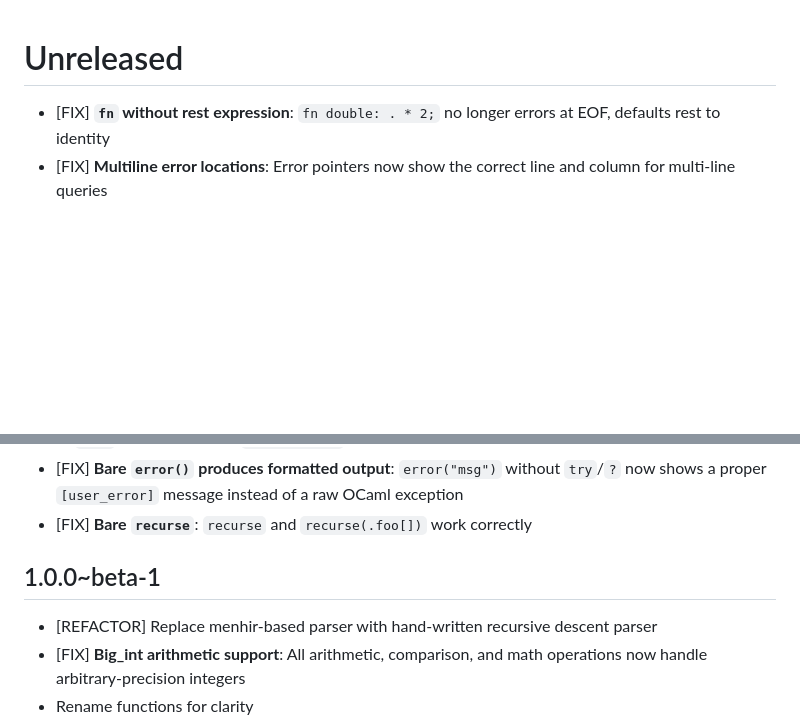
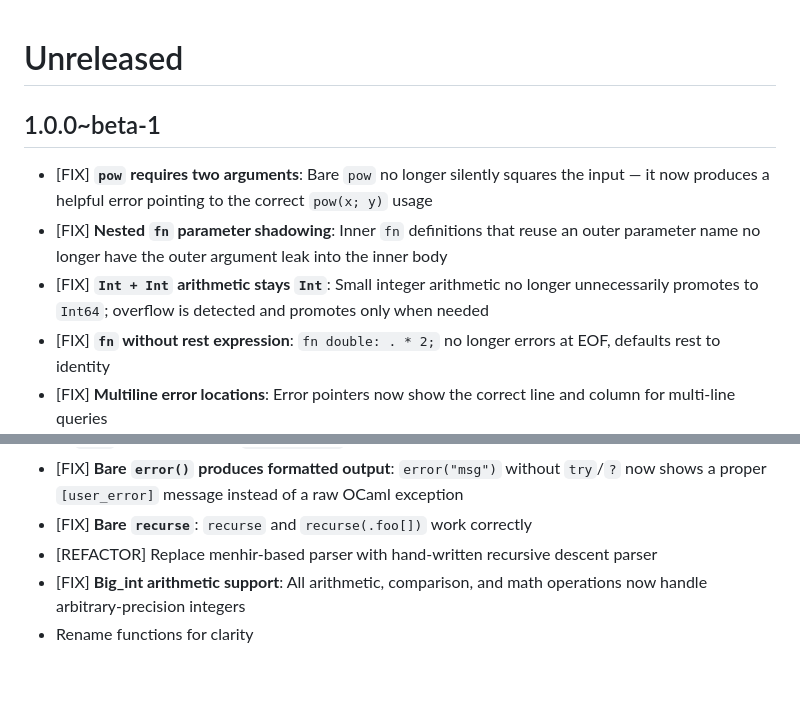
Before and after one commit to davesnx/query-json, a Markdown page: CHANGES.md, 2 parts joined by grey strips. Rendered like a GitHub page; blank space fills up the shorter version.

Commit message:
docs: move unreleased entries into 1.0.0~beta-1, add changelog for recent fixes

```diff
--- a/CHANGES.md
+++ b/CHANGES.md
@@ -1,5 +1,10 @@
 # Unreleased
 
+## 1.0.0~beta-1
+
+- [FIX] **`pow` requires two arguments**: Bare `pow` no longer silently squares the input — it now produces a helpful error pointing to the correct `pow(x; y)` usage
+- [FIX] **Nested `fn` parameter shadowing**: Inner `fn` definitions that reuse an outer parameter name no longer have the outer argument leak into the inner body
+- [FIX] **`Int + Int` arithmetic stays `Int`**: Small integer arithmetic no longer unnecessarily promotes to `Int64`; overflow is detected and promotes only when needed
 - [FIX] **`fn` without rest expression**: `fn double: . * 2;` no longer errors at EOF, defaults rest to identity
 - [FIX] **Multiline error locations**: Error pointers now show the correct line and column for multi-line queries
 - [REFACTOR] Replace `Str` regex engine with `Re.Pcre` for native PCRE syntax support
@@ -14,9 +19,6 @@
 - [FIX] **Pretty-printer handles `infinity` and `NaN`**: `Pretty.write_float` now serializes non-finite floats as `null` instead of calling `Float.to_int` on them
 - [FIX] **Bare `error()` produces formatted output**: `error("msg")` without `try`/`?` now shows a proper `[user_error]` message instead of a raw OCaml exception
 - [FIX] **Bare `recurse`**: `recurse` and `recurse(.foo[])` work correctly
-
-## 1.0.0~beta-1
-
 - [REFACTOR] Replace menhir-based parser with hand-written recursive descent parser
 - [FIX] **Big_int arithmetic support**: All arithmetic, comparison, and math operations now handle arbitrary-precision integers
 - Rename functions for clarity
```
